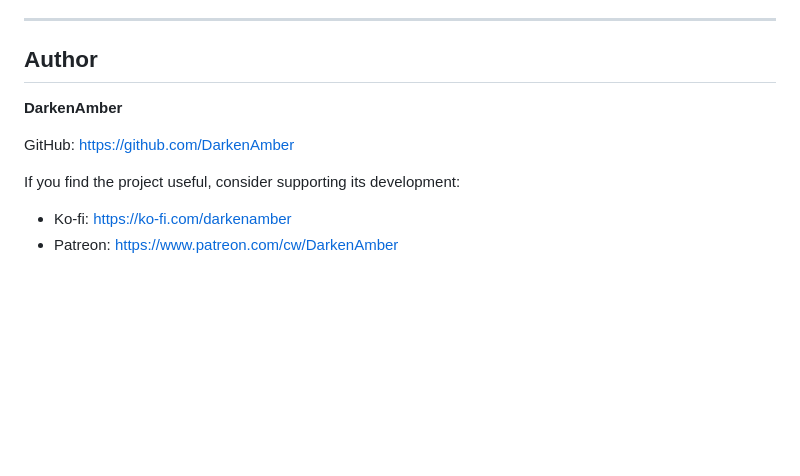
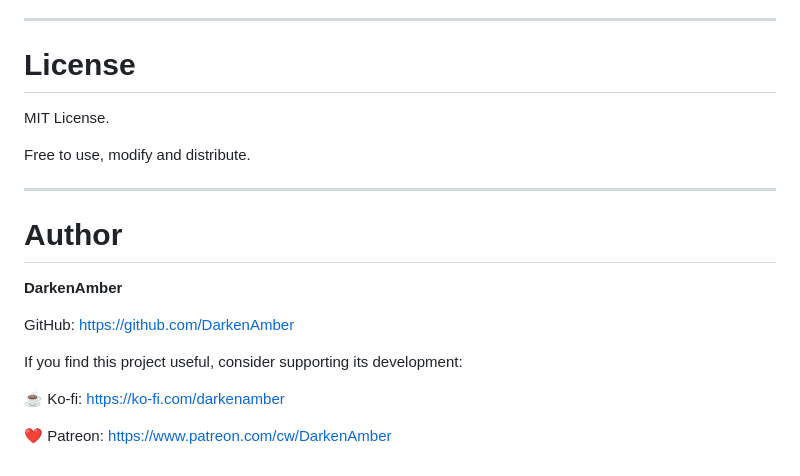
Before and after one commit to DarkenAmber/PIDToolkit, a Markdown page: README.md, the part around one of its changes. Rendered like a GitHub page; blank space fills up the shorter version.

```diff
--- a/README.md
+++ b/README.md
@@ -125,13 +153,22 @@ MIT — free to use and modify.
 
 ---
 
-## Author
+# License
+
+MIT License.
+
+Free to use, modify and distribute.
+
+---
+
+# Author
 
 **DarkenAmber**
 
 GitHub: https://github.com/DarkenAmber
 
-If you find the project useful, consider supporting its development:
+If you find this project useful, consider supporting its development:
 
-- Ko-fi: https://ko-fi.com/darkenamber
-- Patreon: https://www.patreon.com/cw/DarkenAmber
+☕ Ko-fi: https://ko-fi.com/darkenamber
+
+❤️ Patreon: https://www.patreon.com/cw/DarkenAmber
```
Also changed, not shown: other parts of README.md (+69 -41 lines).
